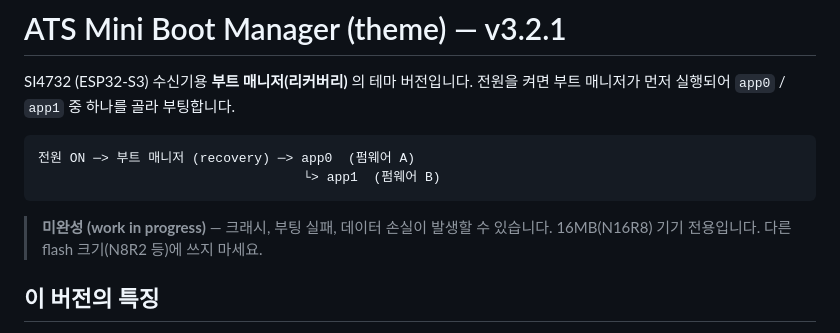
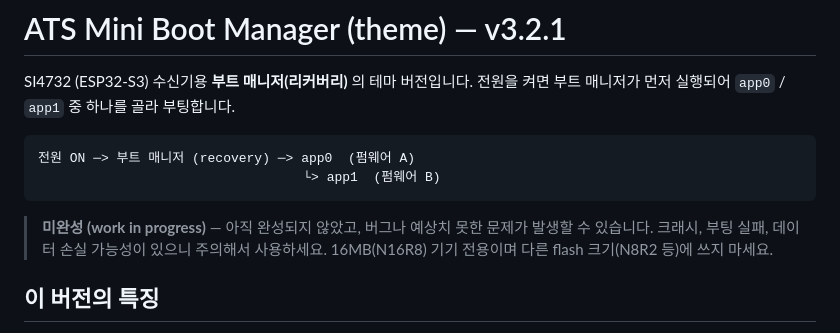
Before and after one commit to GNBD/ats-mini-dualboot, a Markdown page: ats-mini-recovery-theme/README.md, the part around the change. Rendered like a GitHub page.

Commit message:
Theme README: strengthen the work-in-progress warning

````diff
--- a/ats-mini-recovery-theme/README.md
+++ b/ats-mini-recovery-theme/README.md
@@ -8,8 +8,9 @@ SI4732 (ESP32-S3) 수신기용 **부트 매니저(리커버리)** 의 테마 버
                                   └> app1  (펌웨어 B)
 ```
 
-> **미완성 (work in progress)** — 크래시, 부팅 실패, 데이터 손실이 발생할 수 있습니다.
-> 16MB(N16R8) 기기 전용입니다. 다른 flash 크기(N8R2 등)에 쓰지 마세요.
+> **미완성 (work in progress)** — 아직 완성되지 않았고, 버그나 예상치 못한 문제가
+> 발생할 수 있습니다. 크래시, 부팅 실패, 데이터 손실 가능성이 있으니 주의해서
+> 사용하세요. 16MB(N16R8) 기기 전용이며 다른 flash 크기(N8R2 등)에 쓰지 마세요.
 
 ## 이 버전의 특징
 
````
